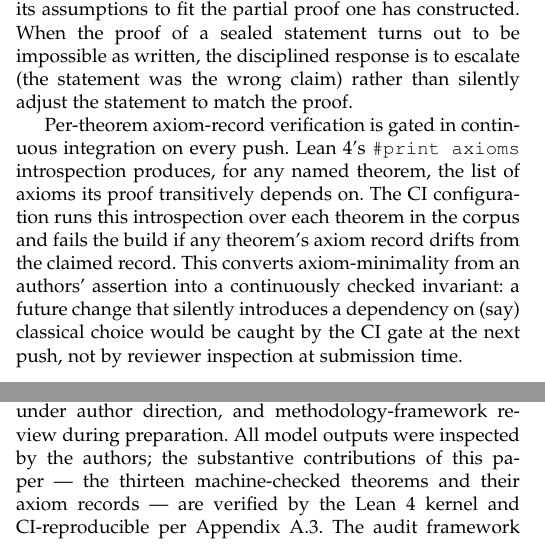
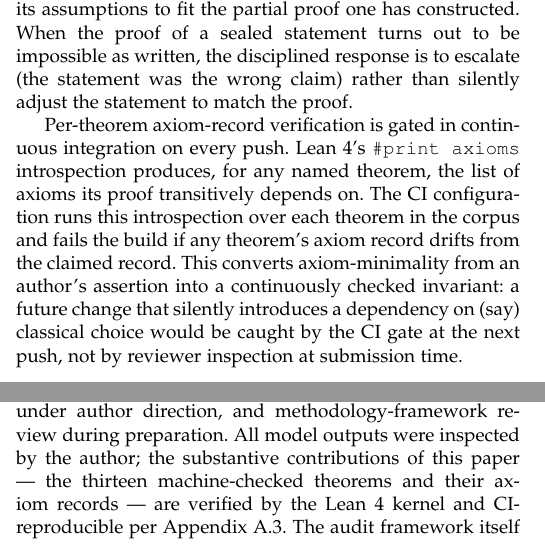
Before and after one commit to rayiskander2406/qanary-contracts, a LaTeX paper (paper/arxiv_v1_package/qanary_contracts_arxiv_v1.tex, which reads paper/arxiv_v1_package/_body_fixed.tex): two parts of the columns of pages 7 and 8 of 16, joined at a grey line, cut so that both start at the same text. Compiled offline with pdfLaTeX.

Commit message:
Regenerate arXiv PDF: sole-author front matter and reproducibility-tag references
Rebuild qanary_contracts_arxiv_v1.pdf from the manuscript after the sole-author
cascade fixes; include the pandoc pipeline intermediates (_body.md/_body.tex/
_body_fixed.tex). Lean build (901 jobs) and the recorded #print axioms output
are unchanged.

```diff
--- a/paper/arxiv_v1_package/_body_fixed.tex
+++ b/paper/arxiv_v1_package/_body_fixed.tex
@@ -702,7 +702,7 @@ on every push. Lean 4's \texttt{\#print\ axioms} introspection produces,
 for any named theorem, the list of axioms its proof transitively depends
 on. The CI configuration runs this introspection over each theorem in
 the corpus and fails the build if any theorem's axiom record drifts from
-the claimed record. This converts axiom-minimality from an authors'
+the claimed record. This converts axiom-minimality from an author's
 assertion into a continuously checked invariant: a future change that
 silently introduces a dependency on (say) classical choice would be
 caught by the CI gate at the next push, not by reviewer inspection at
@@ -824,11 +824,11 @@ The manuscript was developed with generative-AI assistance (Claude,
 Grok, and Gemini) used for editorial purposes including adversarial
 audit of drafts, prose drafting under author direction, and
 methodology-framework review during preparation. All model outputs were
-inspected by the authors; the substantive contributions of this paper
---- the thirteen machine-checked theorems and their axiom records ---
-are verified by the Lean 4 kernel and CI-reproducible per Appendix A.3.
-The audit framework itself is not a claimed research contribution of
-this paper and is presented in the companion methodology paper (separate
+inspected by the author; the substantive contributions of this paper ---
+the thirteen machine-checked theorems and their axiom records --- are
+verified by the Lean 4 kernel and CI-reproducible per Appendix A.3. The
+audit framework itself is not a claimed research contribution of this
+paper and is presented in the companion methodology paper (separate
 arXiv track per the boundary discipline of §1). This paragraph satisfies
 the generative-AI-usage disclosure required by the venue's call for
 papers.
```
Also changed, not shown: paper/arxiv_v1_package/_body.md (+2 -2 lines), paper/arxiv_v1_package/_body.tex (+6 -6 lines), paper/arxiv_v1_package/qanary_contracts_arxiv_v1.pdf.
